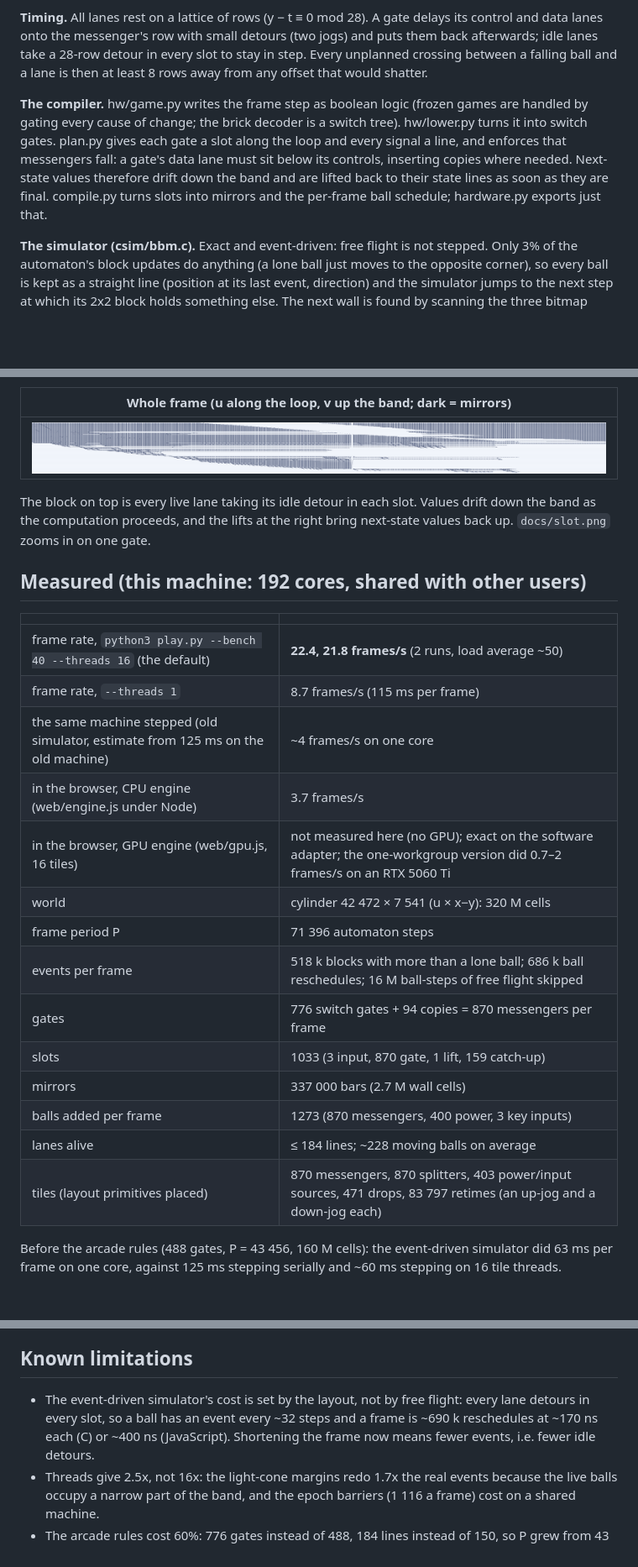
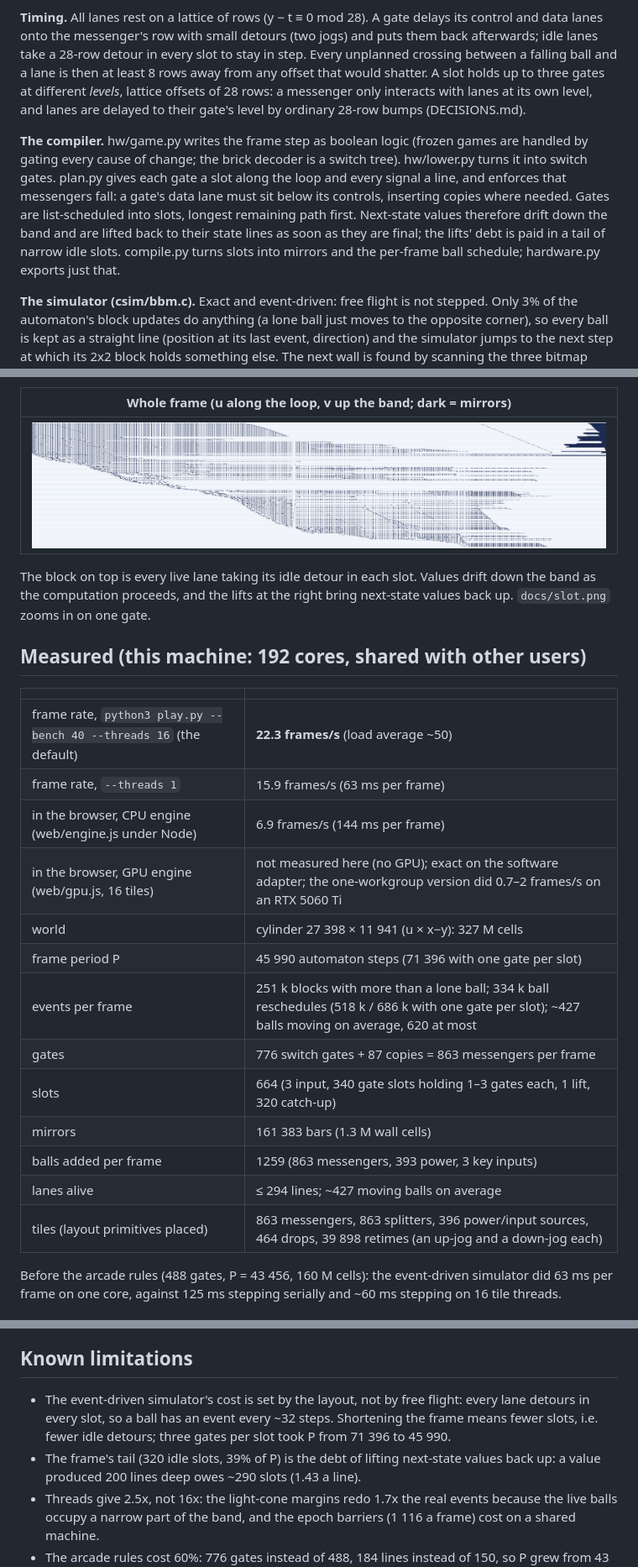
Before and after one commit to alexjhuang/billiard-breaker, a Markdown page: README.md, 3 parts joined by grey strips. Shown at 84% size. Drawn GitHub-style; pictures changed too: docs/frame.png; blank space fills up the shorter version.

```diff
--- a/README.md
+++ b/README.md
@@ -137,15 +137,20 @@ delays its control and data lanes onto the messenger's row with small detours
 (two jogs) and puts them back afterwards; idle lanes take a 28-row detour in
 every slot to stay in step. Every unplanned crossing between a falling ball
 and a lane is then at least 8 rows away from any offset that would shatter.
+A slot holds up to three gates at different *levels*, lattice offsets of 28
+rows: a messenger only interacts with lanes at its own level, and lanes are
+delayed to their gate's level by ordinary 28-row bumps (DECISIONS.md).
 
 **The compiler.** hw/game.py writes the frame step as boolean logic (frozen
 games are handled by gating every cause of change; the brick decoder is a
 switch tree). hw/lower.py turns it into switch gates. plan.py gives each gate a
 slot along the loop and every signal a line, and enforces that messengers
 fall: a gate's data lane must sit below its controls, inserting copies where
-needed. Next-state values therefore drift down the band and are lifted back to
-their state lines as soon as they are final. compile.py turns slots into
-mirrors and the per-frame ball schedule; hardware.py exports just that.
+needed. Gates are list-scheduled into slots, longest remaining path first.
+Next-state values therefore drift down the band and are lifted back to their
+state lines as soon as they are final; the lifts' debt is paid in a tail of
+narrow idle slots. compile.py turns slots into mirrors and the per-frame ball
+schedule; hardware.py exports just that.
 
 **The simulator (csim/bbm.c).** Exact and event-driven: free flight is not
 stepped. Only 3% of the automaton's block updates do anything (a lone ball
@@ -185,20 +190,19 @@ right bring next-state values back up. `docs/slot.png` zooms in on one gate.
 
 | | |
 |---|---|
-| frame rate, `python3 play.py --bench 40 --threads 16` (the default) | **22.4, 21.8 frames/s** (2 runs, load average ~50) |
-| frame rate, `--threads 1` | 8.7 frames/s (115 ms per frame) |
-| the same machine stepped (old simulator, estimate from 125 ms on the old machine) | ~4 frames/s on one core |
-| in the browser, CPU engine (web/engine.js under Node) | 3.7 frames/s |
+| frame rate, `python3 play.py --bench 40 --threads 16` (the default) | **22.3 frames/s** (load average ~50) |
+| frame rate, `--threads 1` | 15.9 frames/s (63 ms per frame) |
+| in the browser, CPU engine (web/engine.js under Node) | 6.9 frames/s (144 ms per frame) |
 | in the browser, GPU engine (web/gpu.js, 16 tiles) | not measured here (no GPU); exact on the software adapter; the one-workgroup version did 0.7–2 frames/s on an RTX 5060 Ti |
-| world | cylinder 42 472 × 7 541 (u × x−y): 320 M cells |
-| frame period P | 71 396 automaton steps |
-| events per frame | 518 k blocks with more than a lone ball; 686 k ball reschedules; 16 M ball-steps of free flight skipped |
-| gates | 776 switch gates + 94 copies = 870 messengers per frame |
-| slots | 1033 (3 input, 870 gate, 1 lift, 159 catch-up) |
-| mirrors | 337 000 bars (2.7 M wall cells) |
-| balls added per frame | 1273 (870 messengers, 400 power, 3 key inputs) |
-| lanes alive | ≤ 184 lines; ~228 moving balls on average |
-| tiles (layout primitives placed) | 870 messengers, 870 splitters, 403 power/input sources, 471 drops, 83 797 retimes (an up-jog and a down-jog each) |
+| world | cylinder 27 398 × 11 941 (u × x−y): 327 M cells |
+| frame period P | 45 990 automaton steps (71 396 with one gate per slot) |
+| events per frame | 251 k blocks with more than a lone ball; 334 k ball reschedules (518 k / 686 k with one gate per slot); ~427 balls moving on average, 620 at most |
+| gates | 776 switch gates + 87 copies = 863 messengers per frame |
+| slots | 664 (3 input, 340 gate slots holding 1–3 gates each, 1 lift, 320 catch-up) |
+| mirrors | 161 383 bars (1.3 M wall cells) |
+| balls added per frame | 1259 (863 messengers, 393 power, 3 key inputs) |
+| lanes alive | ≤ 294 lines; ~427 moving balls on average |
+| tiles (layout primitives placed) | 863 messengers, 863 splitters, 396 power/input sources, 464 drops, 39 898 retimes (an up-jog and a down-jog each) |
 
 Before the arcade rules (488 gates, P = 43 456, 160 M cells): the event-driven
 simulator did 63 ms per frame on one core, against 125 ms stepping serially
@@ -224,9 +228,11 @@ and ~60 ms stepping on 16 tile threads.
 ## Known limitations
 
 - The event-driven simulator's cost is set by the layout, not by free flight:
-  every lane detours in every slot, so a ball has an event every ~32 steps and
-  a frame is ~690 k reschedules at ~170 ns each (C) or ~400 ns (JavaScript).
-  Shortening the frame now means fewer events, i.e. fewer idle detours.
+  every lane detours in every slot, so a ball has an event every ~32 steps.
+  Shortening the frame means fewer slots, i.e. fewer idle detours; three gates
+  per slot took P from 71 396 to 45 990.
+- The frame's tail (320 idle slots, 39% of P) is the debt of lifting next-state
+  values back up: a value produced 200 lines deep owes ~290 slots (1.43 a line).
 - Threads give 2.5x, not 16x: the light-cone margins redo 1.7x the real
   events because the live balls occupy a narrow part of the band, and the
   epoch barriers (1 116 a frame) cost on a shared machine.
```
Also changed, not shown: DECISIONS.md (+26 -0 lines), PROGRESS.md (+5 -0 lines), docs/slot.png, 4 other files.
